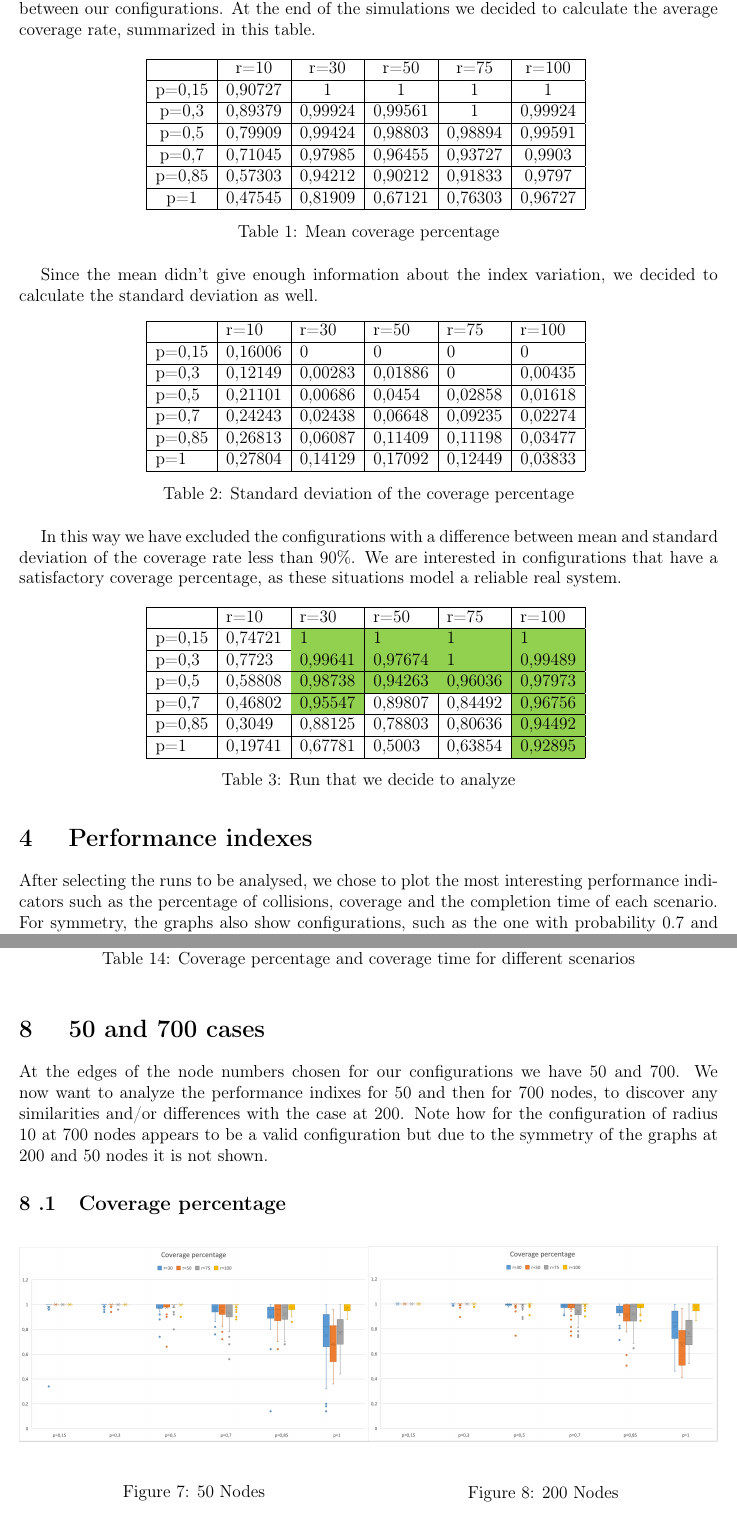
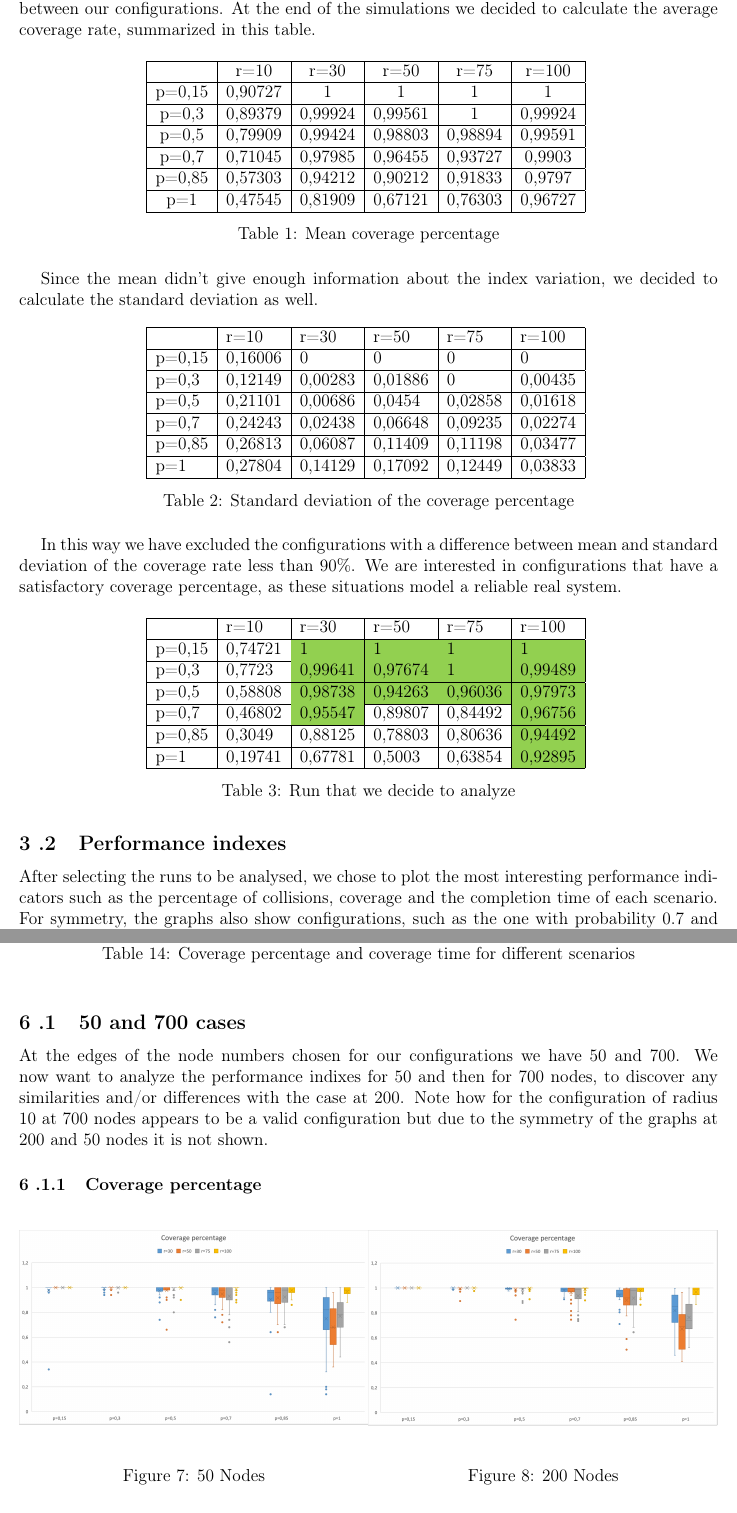
Before and after one commit to glmquint/EpidemicBroadcast, a LaTeX document (documentation/EpidemicBroadcastDocumentation.tex, which reads documentation/Case_Study.tex, documentation/Varying_Nodes_Boxplot.tex): two parts of pages 6 and 17 of 25, joined at a grey line, cut so that both start at the same text. Compiled offline with pdfLaTeX.

Commit message:
Modify section structure

```diff
--- a/documentation/Case_Study.tex
+++ b/documentation/Case_Study.tex
@@ -52,7 +52,7 @@ p=1    & 0,19741 & 0,67781                         & 0,5003
 \label{tab:run-to-analyze}
 \end{table}
 
-\section{Performance indexes}
+\subsection{Performance indexes}
 After selecting the runs to be analysed, we chose to plot the most interesting performance indicators such as the percentage of collisions, coverage and the completion time of each scenario. For symmetry, the graphs also show configurations, such as the one with probability 0.7 and radius 75, which we had previously rejected.
 
 \begin{figure}[H]
--- a/documentation/Varying_Nodes_Boxplot.tex
+++ b/documentation/Varying_Nodes_Boxplot.tex
@@ -38,10 +38,10 @@ r                           & n                           & \multicolumn{1}{l|}{
 \label{tab:my-table}
 \end{table}
 
-\section{50 and 700 cases}
+\subsection{50 and 700 cases}
 At the edges of the node numbers chosen for our configurations we have 50 and 700. We now want to analyze the performance indixes for 50 and then for 700 nodes, to discover any similarities and/or differences with the case at 200. Note how for the configuration of radius 10 at 700 nodes appears to be a valid configuration but due to the symmetry of the graphs at 200 and 50 nodes it is not shown.
 
-\subsection{Coverage percentage}\label{subsec:CovPerc}
+\subsubsection{Coverage percentage}\label{subsec:CovPerc}
 \begin{figure}[H]
 \minipage{0.50\linewidth}
   \includegraphics[width=\linewidth]{./images/Rate50Boxplot.png}
```
Also changed, not shown: documentation/Varying_Nodes_Boxplot.tex (4 more changed lines).
